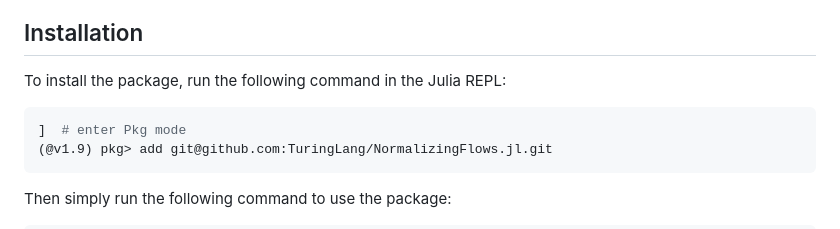
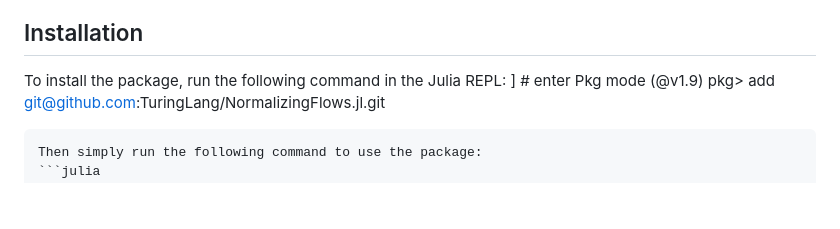
Before and after one commit to TuringLang/NormalizingFlows.jl, a Markdown page: docs/src/index.md, the part around the change. GitHub-like rendering; blank space fills up the shorter version.

Commit message:
Update docs/src/index.md
Co-authored-by: Xianda Sun <5433119+sunxd3@users.noreply.github.com>

````diff
--- a/docs/src/index.md
+++ b/docs/src/index.md
@@ -19,7 +19,6 @@ See the [documentation](https://turinglang.org/NormalizingFlows.jl/dev/) for mor
 
 ## Installation
 To install the package, run the following command in the Julia REPL:
-```julia
 ]  # enter Pkg mode
 (@v1.9) pkg> add git@github.com:TuringLang/NormalizingFlows.jl.git
 ```
````
